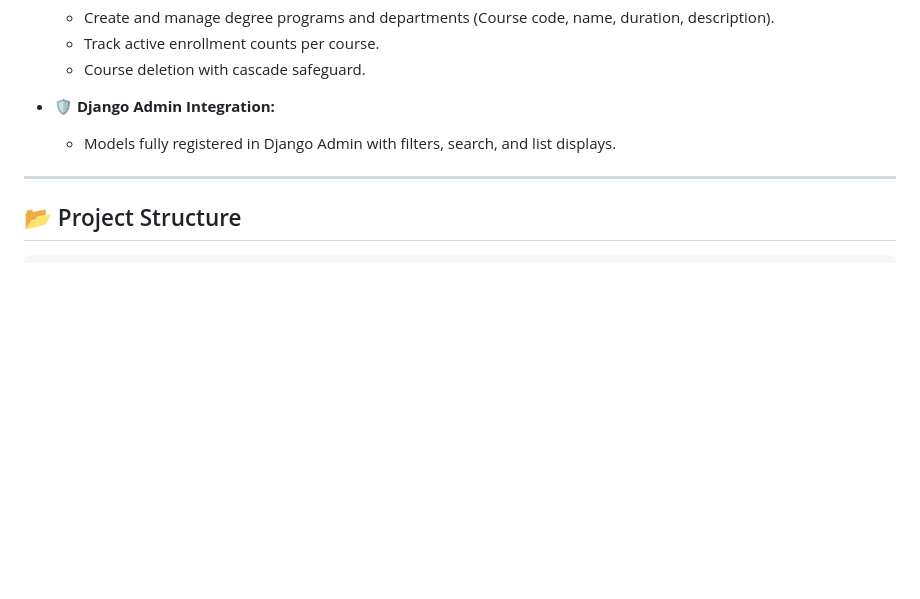
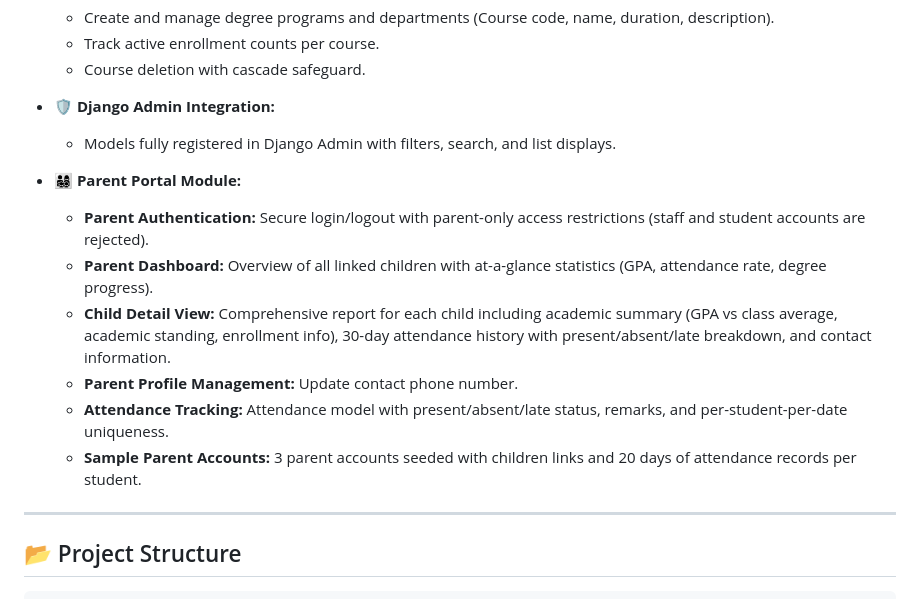
Before and after one commit to Yeagerist11/student-management-system, a Markdown page: README.md, the part around one of its changes. Drawn GitHub-style; blank space fills up the shorter version.

```diff
--- a/README.md
+++ b/README.md
@@ -26,6 +26,14 @@ A full-featured, responsive Student Management System built with **Django 6.1**
 - **🛡️ Django Admin Integration:**
   - Models fully registered in Django Admin with filters, search, and list displays.
 
+- **👨‍👩‍👧‍👦 Parent Portal Module:**
+  - **Parent Authentication:** Secure login/logout with parent-only access restrictions (staff and student accounts are rejected).
+  - **Parent Dashboard:** Overview of all linked children with at-a-glance statistics (GPA, attendance rate, degree progress).
+  - **Child Detail View:** Comprehensive report for each child including academic summary (GPA vs class average, academic standing, enrollment info), 30-day attendance history with present/absent/late breakdown, and contact information.
+  - **Parent Profile Management:** Update contact phone number.
+  - **Attendance Tracking:** Attendance model with present/absent/late status, remarks, and per-student-per-date uniqueness.
+  - **Sample Parent Accounts:** 3 parent accounts seeded with children links and 20 days of attendance records per student.
+
 ---
 
 ## 📂 Project Structure
```
Also changed, not shown: other parts of README.md (+44 -12 lines).
